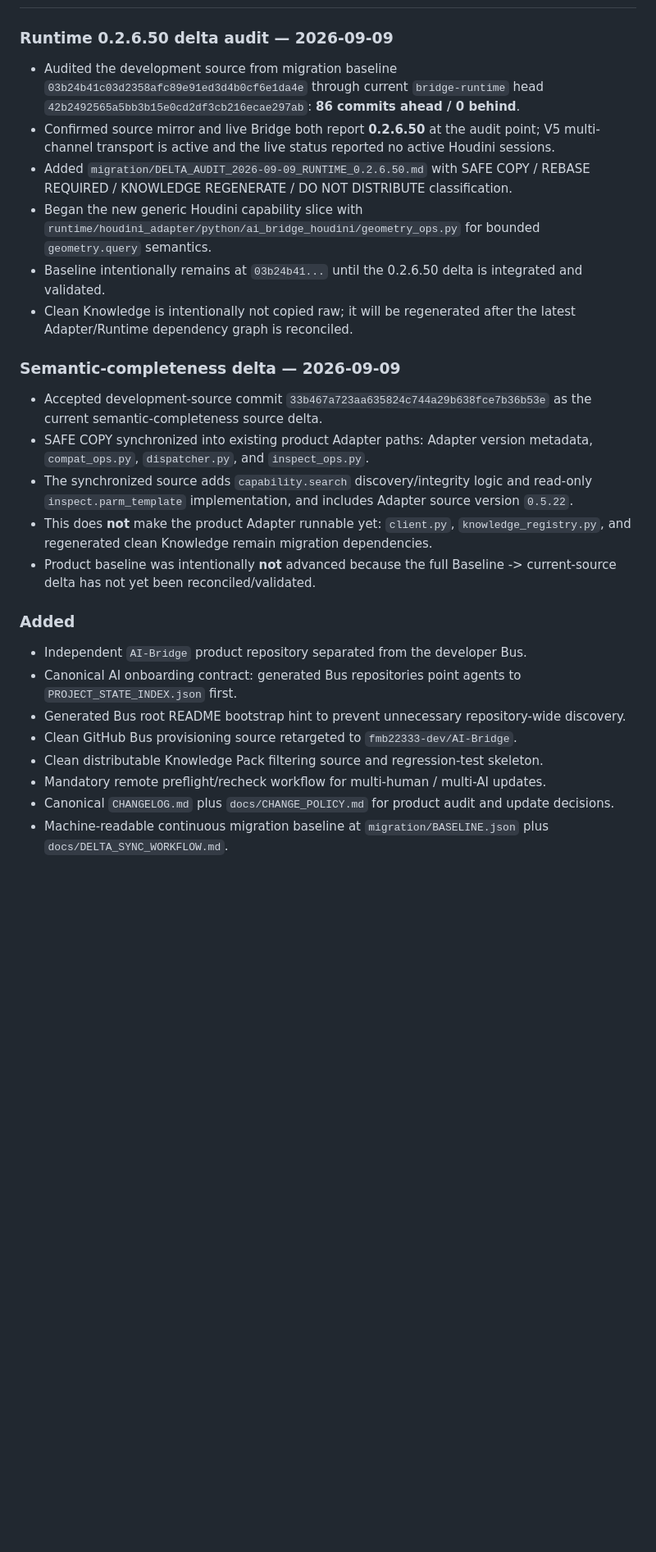
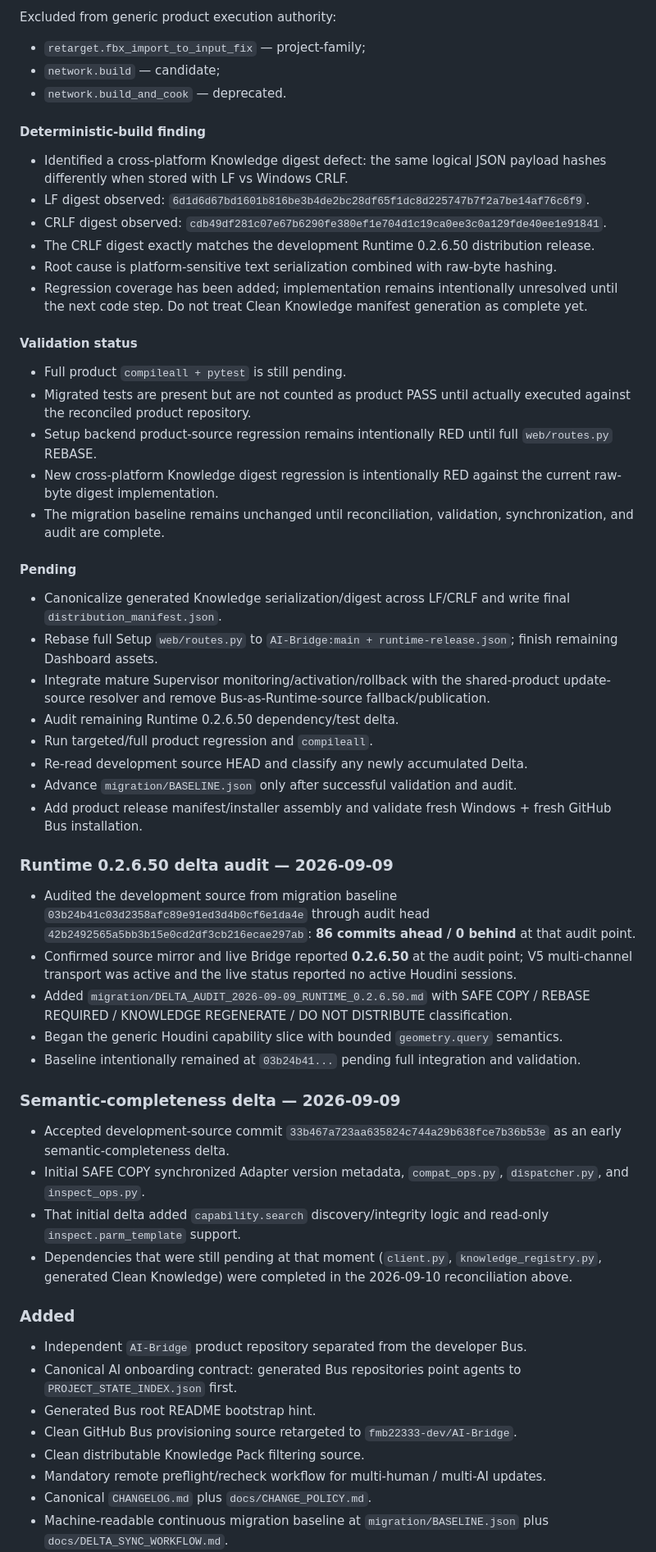
Before and after one commit to fmb22333-dev/AI-Bridge, a Markdown page: CHANGELOG.md, the part around one of its changes. Shown at 82% size. Rendered like a GitHub page; blank space fills up the shorter version.

Commit message:
Audit Runtime 0.2.6.50 migration progress

```diff
--- a/CHANGELOG.md
+++ b/CHANGELOG.md
@@ -11,25 +50,53 @@ For logging rules, see `docs/CHANGE_POLICY.md`.
+Excluded from generic product execution authority:
+- `retarget.fbx_import_to_input_fix` — project-family;
+- `network.build` — candidate;
+- `network.build_and_cook` — deprecated.
+
+#### Deterministic-build finding
+- Identified a cross-platform Knowledge digest defect: the same logical JSON payload hashes differently when stored with LF vs Windows CRLF.
+- LF digest observed: `6d1d6d67bd1601b816be3b4de2bc28df65f1dc8d225747b7f2a7be14af76c6f9`.
+- CRLF digest observed: `cdb49df281c07e67b6290fe380ef1e704d1c19ca0ee3c0a129fde40ee1e91841`.
+- The CRLF digest exactly matches the development Runtime 0.2.6.50 distribution release.
+- Root cause is platform-sensitive text serialization combined with raw-byte hashing.
+- Regression coverage has been added; implementation remains intentionally unresolved until the next code step. Do not treat Clean Knowledge manifest generation as complete yet.
+
+#### Validation status
+- Full product `compileall + pytest` is still pending.
+- Migrated tests are present but are not counted as product PASS until actually executed against the reconciled product repository.
+- Setup backend product-source regression remains intentionally RED until full `web/routes.py` REBASE.
+- New cross-platform Knowledge digest regression is intentionally RED against the current raw-byte digest implementation.
+- The migration baseline remains unchanged until reconciliation, validation, synchronization, and audit are complete.
+
+#### Pending
+- Canonicalize generated Knowledge serialization/digest across LF/CRLF and write final `distribution_manifest.json`.
+- Rebase full Setup `web/routes.py` to `AI-Bridge:main + runtime-release.json`; finish remaining Dashboard assets.
+- Integrate mature Supervisor monitoring/activation/rollback with the shared-product update-source resolver and remove Bus-as-Runtime-source fallback/publication.
+- Audit remaining Runtime 0.2.6.50 dependency/test delta.
+- Run targeted/full product regression and `compileall`.
+- Re-read development source HEAD and classify any newly accumulated Delta.
+- Advance `migration/BASELINE.json` only after successful validation and audit.
+- Add product release manifest/installer assembly and validate fresh Windows + fresh GitHub Bus installation.
+
 ### Runtime 0.2.6.50 delta audit — 2026-09-09
-- Audited the development source from migration baseline `03b24b41c03d2358afc89e91ed3d4b0cf6e1da4e` through current `bridge-runtime` head `42b2492565a5bb3b15e0cd2df3cb216ecae297ab`: **86 commits ahead / 0 behind**.
-- Confirmed source mirror and live Bridge both report **0.2.6.50** at the audit point; V5 multi-channel transport is active and the live status reported no active Houdini sessions.
+- Audited the development source from migration baseline `03b24b41c03d2358afc89e91ed3d4b0cf6e1da4e` through audit head `42b2492565a5bb3b15e0cd2df3cb216ecae297ab`: **86 commits ahead / 0 behind** at that audit point.
+- Confirmed source mirror and live Bridge reported **0.2.6.50** at the audit point; V5 multi-channel transport was active and the live status reported no active Houdini sessions.
 - Added `migration/DELTA_AUDIT_2026-09-09_RUNTIME_0.2.6.50.md` with SAFE COPY / REBASE REQUIRED / KNOWLEDGE REGENERATE / DO NOT DISTRIBUTE classification.
-- Began the new generic Houdini capability slice with `runtime/houdini_adapter/python/ai_bridge_houdini/geometry_ops.py` for bounded `geometry.query` semantics.
-- Baseline intentionally remains at `03b24b41...` until the 0.2.6.50 delta is integrated and validated.
-- Clean Knowledge is intentionally not copied raw; it will be regenerated after the latest Adapter/Runtime dependency graph is reconciled.
+- Began the generic Houdini capability slice with bounded `geometry.query` semantics.
+- Baseline intentionally remained at `03b24b41...` pending full integration and validation.
 
 ### Semantic-completeness delta — 2026-09-09
-- Accepted development-source commit `33b467a723aa635824c744a29b638fce7b36b53e` as the current semantic-completeness source delta.
-- SAFE COPY synchronized into existing product Adapter paths: Adapter version metadata, `compat_ops.py`, `dispatcher.py`, and `inspect_ops.py`.
-- The synchronized source adds `capability.search` discovery/integrity logic and read-only `inspect.parm_template` implementation, and includes Adapter source version `0.5.22`.
-- This does **not** make the product Adapter runnable yet: `client.py`, `knowledge_registry.py`, and regenerated clean Knowledge remain migration dependencies.
-- Product baseline was intentionally **not** advanced because the full Baseline -> current-source delta has not yet been reconciled/validated.
+- Accepted development-source commit `33b467a723aa635824c744a29b638fce7b36b53e` as an early semantic-completeness delta.
+- Initial SAFE COPY synchronized Adapter version metadata, `compat_ops.py`, `dispatcher.py`, and `inspect_ops.py`.
+- That initial delta added `capability.search` discovery/integrity logic and read-only `inspect.parm_template` support.
+- Dependencies that were still pending at that moment (`client.py`, `knowledge_registry.py`, generated Clean Knowledge) were completed in the 2026-09-10 reconciliation above.
 
 ### Added
 - Independent `AI-Bridge` product repository separated from the developer Bus.
 - Canonical AI onboarding contract: generated Bus repositories point agents to `PROJECT_STATE_INDEX.json` first.
-- Generated Bus root README bootstrap hint to prevent unnecessary repository-wide discovery.
+- Generated Bus root README bootstrap hint.
 - Clean GitHub Bus provisioning source retargeted to `fmb22333-dev/AI-Bridge`.
-- Clean distributable Knowledge Pack filtering source and regression-test skeleton.
+- Clean distributable Knowledge Pack filtering source.
 - Mandatory remote preflight/recheck workflow for multi-human / multi-AI updates.
-- Canonical `CHANGELOG.md` plus `docs/CHANGE_POLICY.md` for product audit and update decisions.
+- Canonical `CHANGELOG.md` plus `docs/CHANGE_POLICY.md`.
 - Machine-readable continuous migration baseline at `migration/BASELINE.json` plus `docs/DELTA_SYNC_WORKFLOW.md`.
 - Runtime foundation: protocol, Core service/recovery control plane, persistence, security, execution policy, host/plugin process control, local/remote transport, result delivery, GitHub V2/V3/V4 compatibility and V5 multi-channel transport.
```
Also changed, not shown: other parts of CHANGELOG.md (+52 -34 lines).
